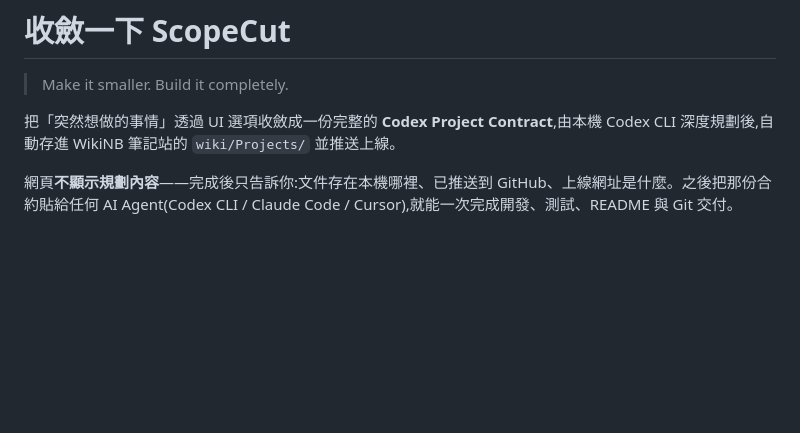
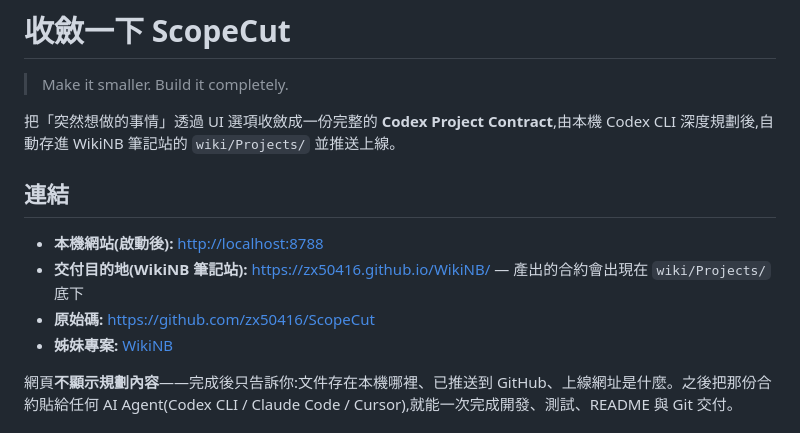
Before and after one commit to kainnne/ScopeCut, a Markdown page: README.md, the part around the change. GitHub-like rendering; blank space fills up the shorter version.

Commit message:
docs: add website and delivery links to README
Co-authored-by: Cursor <cursoragent@cursor.com>

```diff
--- a/README.md
+++ b/README.md
@@ -3,6 +3,13 @@
 > Make it smaller. Build it completely.
 
 把「突然想做的事情」透過 UI 選項收斂成一份完整的 **Codex Project Contract**,由本機 Codex CLI 深度規劃後,自動存進 WikiNB 筆記站的 `wiki/Projects/` 並推送上線。
+
+## 連結
+
+- **本機網站(啟動後):** [http://localhost:8788](http://localhost:8788)
+- **交付目的地(WikiNB 筆記站):** [https://zx50416.github.io/WikiNB/](https://zx50416.github.io/WikiNB/) — 產出的合約會出現在 `wiki/Projects/` 底下
+- **原始碼:** [https://github.com/zx50416/ScopeCut](https://github.com/zx50416/ScopeCut)
+- **姊妹專案:** [WikiNB](https://github.com/zx50416/WikiNB)
 
 網頁**不顯示規劃內容**——完成後只告訴你:文件存在本機哪裡、已推送到 GitHub、上線網址是什麼。之後把那份合約貼給任何 AI Agent(Codex CLI / Claude Code / Cursor),就能一次完成開發、測試、README 與 Git 交付。
 
```
